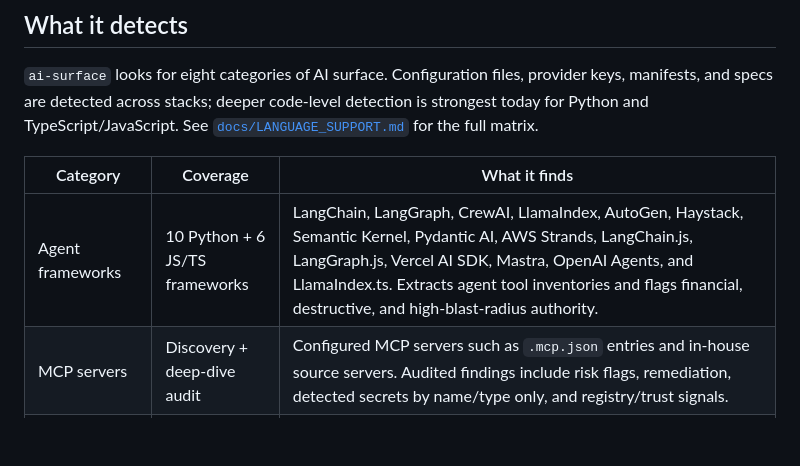
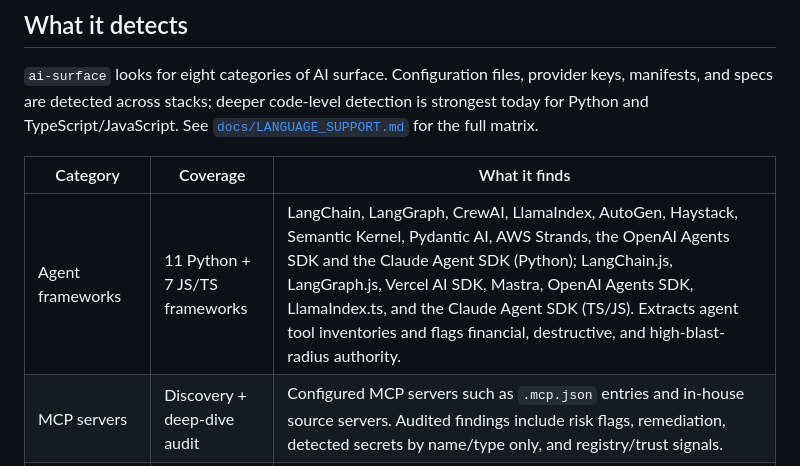
Before and after one commit to actions-marketplace-validations/apisec-inc_AI-Surface, a Markdown page: README.md, the part around the change. Drawn GitHub-style; blank space fills up the shorter version.

```diff
--- a/README.md
+++ b/README.md
@@ -224,7 +224,7 @@ To stop the local UI server, press `Ctrl-C` in the terminal.
 
 | Category | Coverage | What it finds |
 |---|---|---|
-| Agent frameworks | 10 Python + 6 JS/TS frameworks | LangChain, LangGraph, CrewAI, LlamaIndex, AutoGen, Haystack, Semantic Kernel, Pydantic AI, AWS Strands, LangChain.js, LangGraph.js, Vercel AI SDK, Mastra, OpenAI Agents, and LlamaIndex.ts. Extracts agent tool inventories and flags financial, destructive, and high-blast-radius authority. |
+| Agent frameworks | 11 Python + 7 JS/TS frameworks | LangChain, LangGraph, CrewAI, LlamaIndex, AutoGen, Haystack, Semantic Kernel, Pydantic AI, AWS Strands, the OpenAI Agents SDK and the Claude Agent SDK (Python); LangChain.js, LangGraph.js, Vercel AI SDK, Mastra, OpenAI Agents SDK, LlamaIndex.ts, and the Claude Agent SDK (TS/JS). Extracts agent tool inventories and flags financial, destructive, and high-blast-radius authority. |
 | MCP servers | Discovery + deep-dive audit | Configured MCP servers such as `.mcp.json` entries and in-house source servers. Audited findings include risk flags, remediation, detected secrets by name/type only, and registry/trust signals. |
 | Vector stores / RAG | 13 stores + 2 frameworks | Pinecone, Weaviate, Chroma, Qdrant, Milvus, FAISS, LanceDB, pgvector, Elasticsearch/OpenSearch/Vespa/Redis in vector mode, plus LangChain and LlamaIndex retrieval pipelines. Flags managed-store egress, RAG data flow, embeddings, and external ingestion. |
 | LLM SDK call sites | 13 providers | Anthropic, OpenAI, Azure OpenAI, AWS Bedrock, Google Generative AI, Vertex AI, Together, Mistral, Cohere, Replicate, Groq, LiteLLM, and Vercel AI SDK. Extracts models where visible and flags non-literal prompt/message flow. |
```
Also changed, not shown: docs/DETECTORS.md (+4 -1 lines), docs/LANGUAGE_SUPPORT.md (+3 -2 lines).
